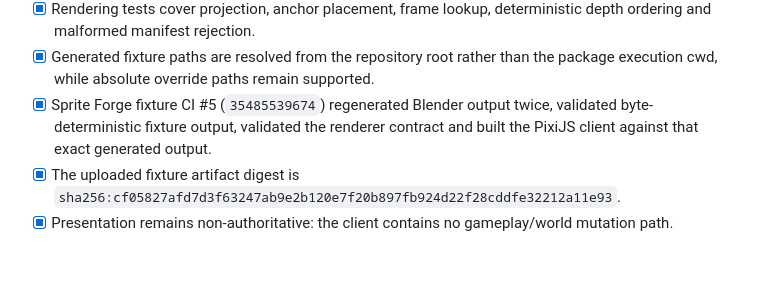
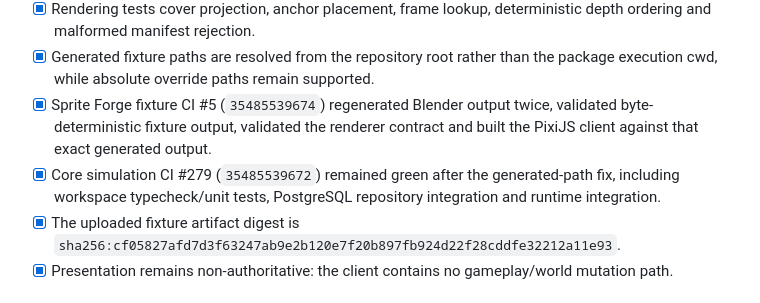
Before and after one commit to chmodmasx/Hobbo, a Markdown page: docs/IMPLEMENTATION_STATUS.md, the part around the change. GitHub-like rendering; blank space fills up the shorter version.

Commit message:
docs: record renderer closure CI

```diff
--- a/docs/IMPLEMENTATION_STATUS.md
+++ b/docs/IMPLEMENTATION_STATUS.md
@@ -459,6 +459,7 @@ The deterministic/event-driven kernel is proven across body/inventory, work, mis
 - [x] Rendering tests cover projection, anchor placement, frame lookup, deterministic depth ordering and malformed manifest rejection.
 - [x] Generated fixture paths are resolved from the repository root rather than the package execution cwd, while absolute override paths remain supported.
 - [x] Sprite Forge fixture CI #5 (`35485539674`) regenerated Blender output twice, validated byte-deterministic fixture output, validated the renderer contract and built the PixiJS client against that exact generated output.
+- [x] Core simulation CI #279 (`35485539672`) remained green after the generated-path fix, including workspace typecheck/unit tests, PostgreSQL repository integration and runtime integration.
 - [x] The uploaded fixture artifact digest is `sha256:cf05827afd7d3f63247ab9e2b120e7f20b897fb924d22f28cddfe32212a11e93`.
 - [x] Presentation remains non-authoritative: the client contains no gameplay/world mutation path.
 
```
